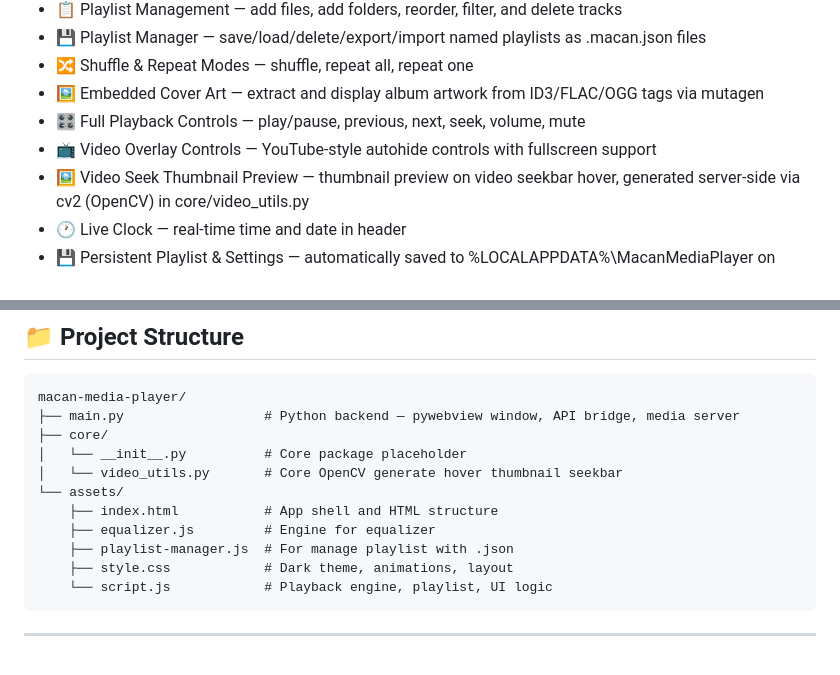
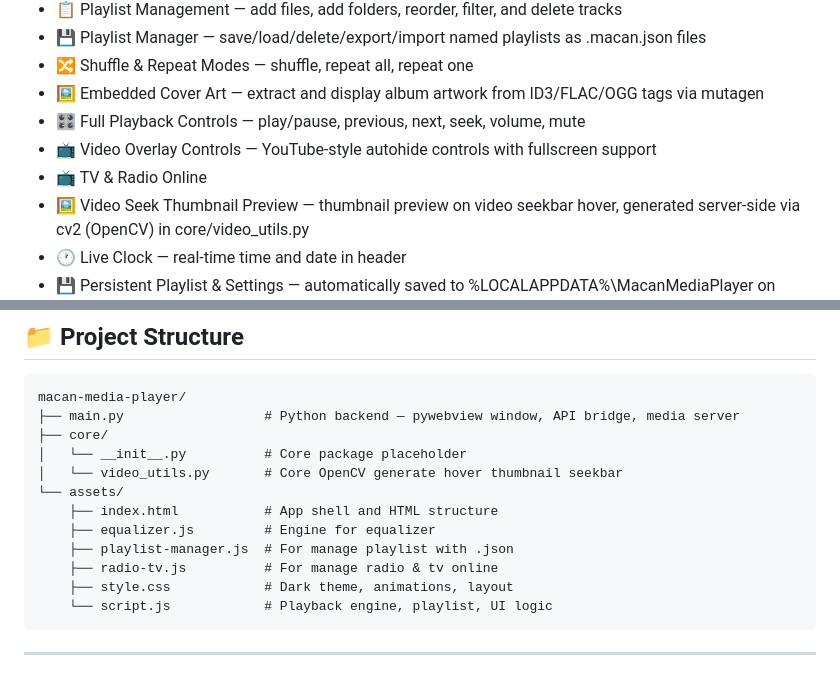
Before and after one commit to danx123/macan-media-player, a Markdown page: README.md, 2 parts joined by grey strips. GitHub-like rendering.

````diff
--- a/README.md
+++ b/README.md
@@ -26,6 +26,7 @@ A sleek, fullscreen desktop media player built with Python and pywebview. Macan
 - 🖼️ Embedded Cover Art — extract and display album artwork from ID3/FLAC/OGG tags via mutagen
 - 🎛️ Full Playback Controls — play/pause, previous, next, seek, volume, mute
 - 📺 Video Overlay Controls — YouTube-style autohide controls with fullscreen support
+- 📺 TV & Radio Online
 - 🖼️ Video Seek Thumbnail Preview — thumbnail preview on video seekbar hover, generated server-side via cv2 (OpenCV) in core/video_utils.py
 - 🕐 Live Clock — real-time time and date in header
 - 💾 Persistent Playlist & Settings — automatically saved to %LOCALAPPDATA%\MacanMediaPlayer on Windows
@@ -152,6 +153,7 @@ macan-media-player/
     ├── index.html           # App shell and HTML structure
     ├── equalizer.js         # Engine for equalizer
     ├── playlist-manager.js  # For manage playlist with .json
+    ├── radio-tv.js          # For manage radio & tv online
     ├── style.css            # Dark theme, animations, layout
     └── script.js            # Playback engine, playlist, UI logic
 ```
````
